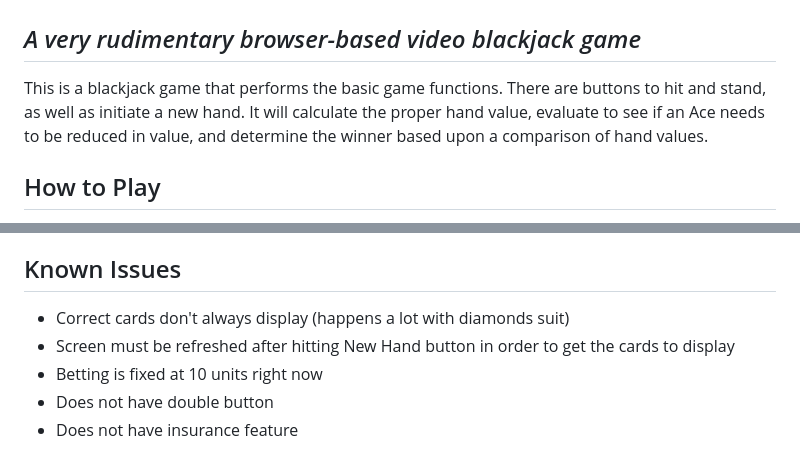
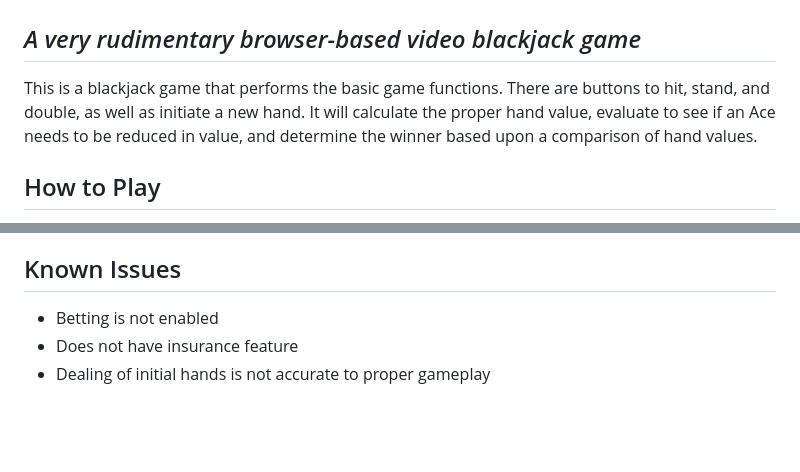
Before and after one commit to lornedrichardson/p1bg-King-of-Hearts-Blackjack, a Markdown page: README.md, 2 parts joined by grey strips. GitHub-like rendering; blank space fills up the shorter version.

Commit message:
Update "Known Issues" in README.md

```diff
--- a/README.md
+++ b/README.md
@@ -2,11 +2,7 @@
 ## Software Development Bootcamp Milestone Project 1
 ## _A very rudimentary browser-based video blackjack game_
 
-This is a blackjack game that performs the basic game functions.
-There are buttons to hit and stand, as well as initiate a new hand.
-It will calculate the proper hand value, evaluate to see if an Ace
-needs to be reduced in value, and determine the winner based upon a
-comparison of hand values.
+This is a blackjack game that performs the basic game functions. There are buttons to hit, stand, and double, as well as initiate a new hand. It will calculate the proper hand value, evaluate to see if an Ace needs to be reduced in value, and determine the winner based upon a comparison of hand values.
 
 ## How to Play
 
@@ -42,8 +38,6 @@ If the dealer does not bust, then the higher point total between the player and
 Winning wagers pay even money, except a winning player blackjack usually pays 3 to 2. Some casinos have been short-paying blackjacks, which is a rule strongly in the casino's favor.
 
 ## Known Issues
-- Correct cards don't always display (happens a lot with diamonds suit)
-- Screen must be refreshed after hitting New Hand button in order to get the cards to display
-- Betting is fixed at 10 units right now
-- Does not have double button
+- Betting is not enabled
 - Does not have insurance feature
+- Dealing of initial hands is not accurate to proper gameplay
```
